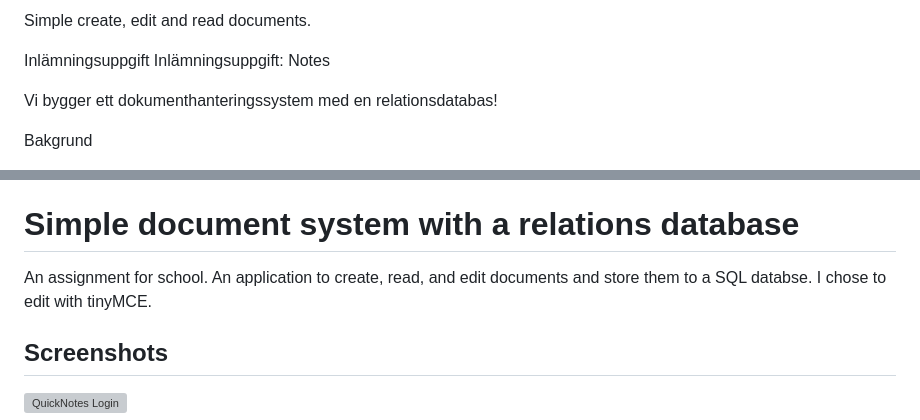
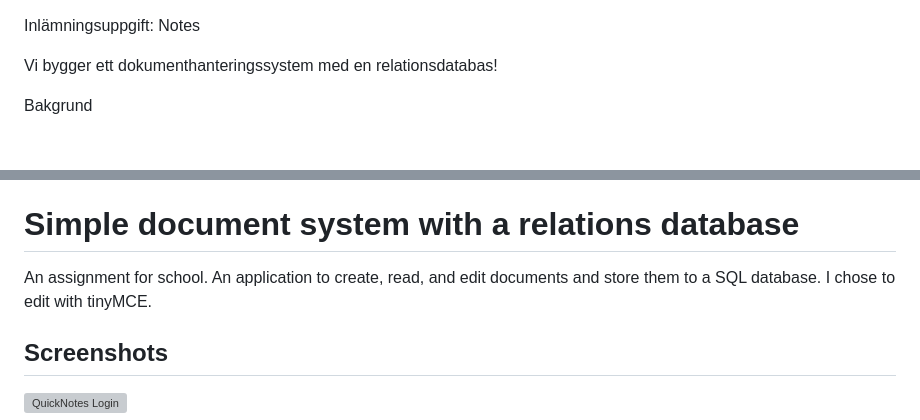
Before and after one commit to Annika-Nyholm/notes-Annika-Nyholm-1, a Markdown page: readme.md, 2 parts joined by grey strips. Drawn GitHub-style; grey boxes are pictures that could not be loaded.

Commit message:
edit spelling

```diff
--- a/readme.md
+++ b/readme.md
@@ -1,6 +1,4 @@
-Simple create, edit and read documents.
 
-Inlämningsuppgift
 Inlämningsuppgift: Notes
 
 Vi bygger ett dokumenthanteringssystem med en relationsdatabas!
@@ -41,7 +39,7 @@ Samt dokumentera användarnamn och lösenord för databasen.
 
 # Simple document system with a relations database
 
-An assignment for school. An application to create, read, and edit documents and store them to a SQL databse. I chose to edit with tinyMCE.
+An assignment for school. An application to create, read, and edit documents and store them to a SQL database. I chose to edit with tinyMCE.
 
 
 
```
